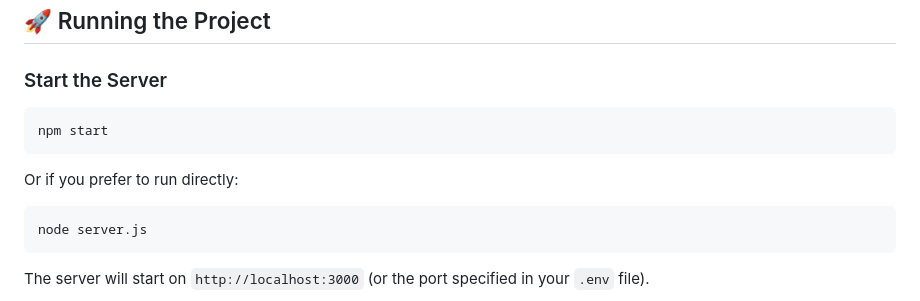
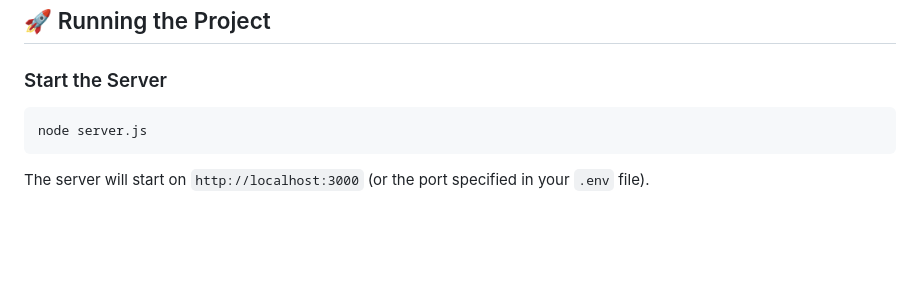
Before and after one commit to swym-rudra/bfcm-checklist-concept, a Markdown page: README.md, the part around the change. Drawn GitHub-style; blank space fills up the shorter version.

Commit message:
Update README.md: streamline server startup instructions

````diff
--- a/README.md
+++ b/README.md
@@ -60,12 +60,6 @@ NODE_ENV=development
 ## 🚀 Running the Project
 
 ### Start the Server
-
-```bash
-npm start
-```
-
-Or if you prefer to run directly:
 
 ```bash
 node server.js
````
